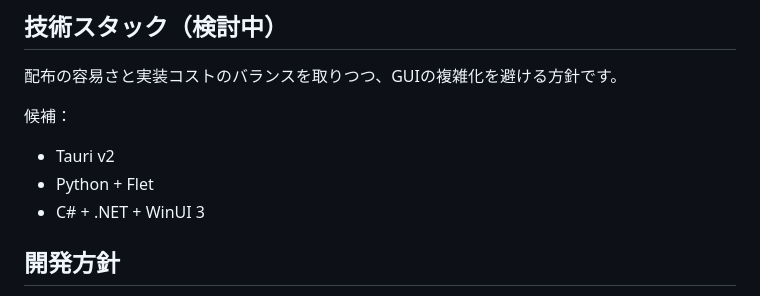
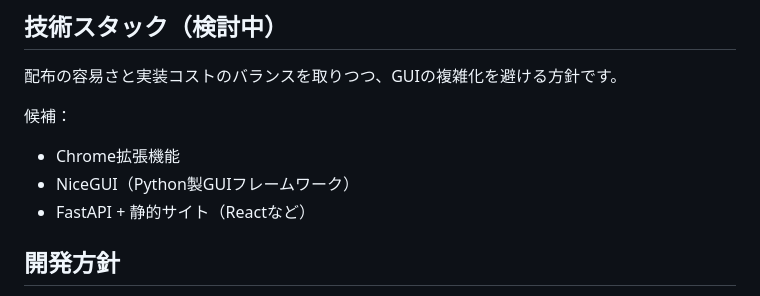
Before and after one commit to scottlz0310/yayoi-next-bridge, a Markdown page: README.md, the part around the change. Drawn GitHub-style.

Commit message:
docs: update GUI technology stack options in README

```diff
--- a/README.md
+++ b/README.md
@@ -65,9 +65,9 @@ GUIは利便性向上のための最小実装に留め、業務ロジックは
 配布の容易さと実装コストのバランスを取りつつ、GUIの複雑化を避ける方針です。
 
 候補：
-- Tauri v2
-- Python + Flet
-- C# + .NET + WinUI 3
+- Chrome拡張機能
+- NiceGUI（Python製GUIフレームワーク）
+- FastAPI + 静的サイト（Reactなど）
 
 ## 開発方針
 
```
